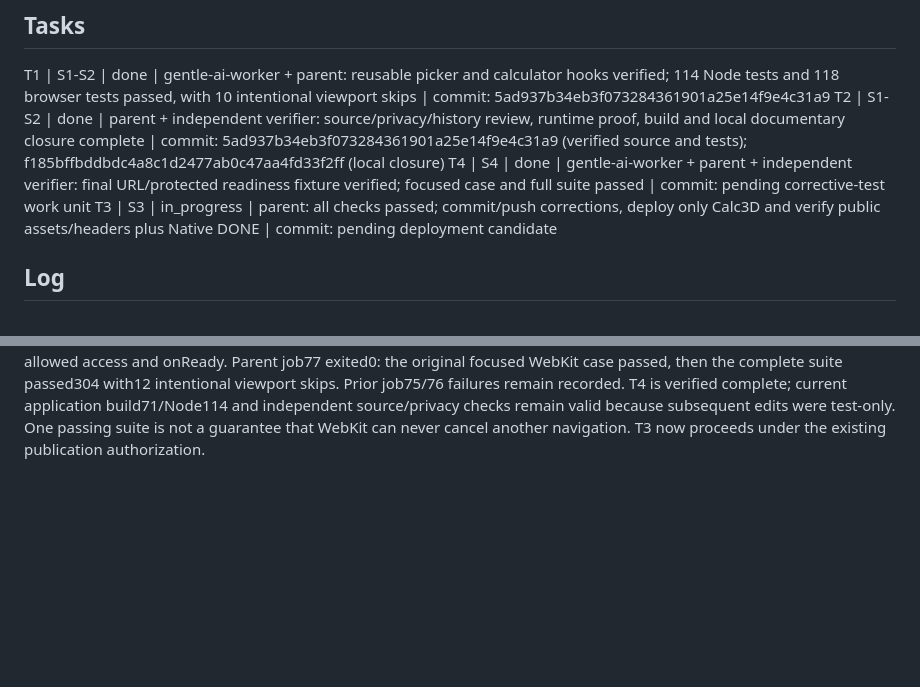
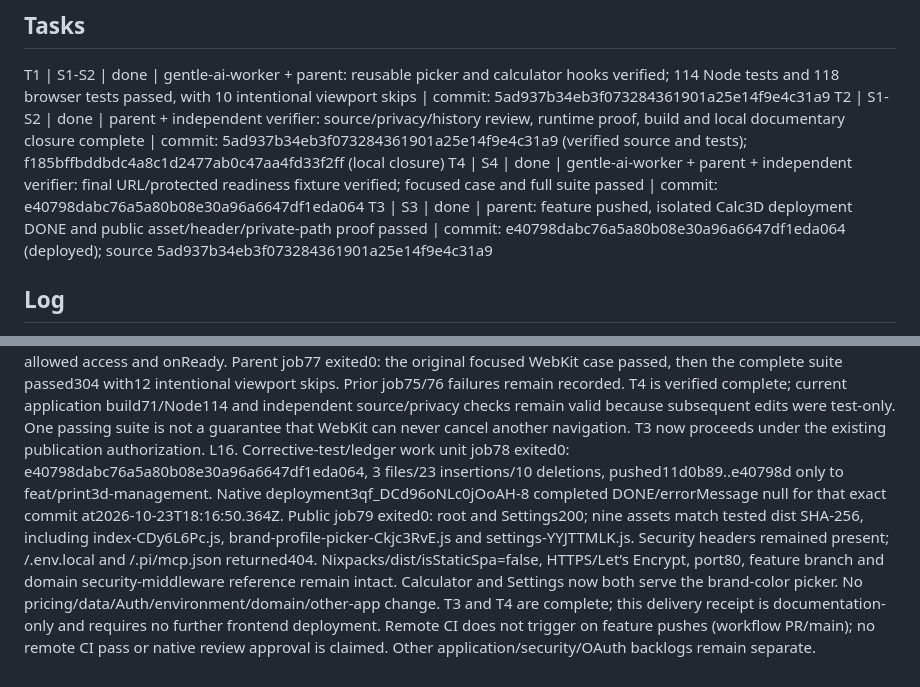
Before and after one commit to luismarinoc/calc3d, a Markdown page: odd/tasks/calculator-brand-colors.md, 2 parts joined by grey strips. Rendered like a GitHub page; blank space fills up the shorter version.

Commit message:
docs(calculator): record verified brand color publication

```diff
--- a/odd/tasks/calculator-brand-colors.md
+++ b/odd/tasks/calculator-brand-colors.md
@@ -11,8 +11,8 @@ S4. Owner selected: "Sí, diagnosticar y corregir el fixture" — "Conservar las
 ## Tasks
 T1 | S1-S2 | done | gentle-ai-worker + parent: reusable picker and calculator hooks verified; 114 Node tests and 118 browser tests passed, with 10 intentional viewport skips | commit: 5ad937b34eb3f073284361901a25e14f9e4c31a9
 T2 | S1-S2 | done | parent + independent verifier: source/privacy/history review, runtime proof, build and local documentary closure complete | commit: 5ad937b34eb3f073284361901a25e14f9e4c31a9 (verified source and tests); f185bffbddbdc4a8c1d2477ab0c47aa4fd33f2ff (local closure)
-T4 | S4 | done | gentle-ai-worker + parent + independent verifier: final URL/protected readiness fixture verified; focused case and full suite passed | commit: pending corrective-test work unit
-T3 | S3 | in_progress | parent: all checks passed; commit/push corrections, deploy only Calc3D and verify public assets/headers plus Native DONE | commit: pending deployment candidate
+T4 | S4 | done | gentle-ai-worker + parent + independent verifier: final URL/protected readiness fixture verified; focused case and full suite passed | commit: e40798dabc76a5a80b08e30a96a6647df1eda064
+T3 | S3 | done | parent: feature pushed, isolated Calc3D deployment DONE and public asset/header/private-path proof passed | commit: e40798dabc76a5a80b08e30a96a6647df1eda064 (deployed); source 5ad937b34eb3f073284361901a25e14f9e4c31a9
 
 ## Log
 L1. Original follow-up verbatim: "salio bien en configuracion /var/folders/8m/r2yz6vdj28n5b7vv7c7j11080000gn/T/gpgA7Asd/pi-clipboard-f63dcb00-f016-4485-9206-2a25e5176282.png, pero en pero en el calculo no sale"
@@ -30,3 +30,4 @@ L12. Owner selected verbatim: "Sí, corregir la prueba y verificar" — "Modific
 L13. Worker mvl9j6g4-1w-r8uh changed only the authorized geometry test (7 insertions, 5 deletions); parent diff confirmed every threshold unchanged. Parent job76 exited1 overall: the corrected focused geometry case passed4/4, then the full suite passed303 with12 intentional viewport skips and1 failure. The remaining WebKit iPad landscape calculator-brand-colors.pw.mjs:97 case failed in the positive-login fixture before its account-clearing assertions: page.waitForURL('/', {waitUntil:'commit'}) at supabase-fixture.mjs:162 threw 'Navigation canceled by policy check'. No owner-leak assertion failed; the full release gate nevertheless remains unmet. The prior load-to-commit fixture mitigation did not eliminate this intermittent signature. No automatic retry, push, deployment or public probe followed; await an explicit scoped fixture/WebKit root-cause decision, with production Auth untouched.
 L14. Owner selected verbatim: "Sí, diagnosticar y corregir el fixture" — "Conservar las comprobaciones de URL y aplicación autenticada lista. Una prueba focalizada y una suite completa; publicar solo si pasan. Si la causa está en la app, informar sin modificar Auth." S4 authorizes one bounded trace/source diagnosis and a test-only correction only if confirmed; no production Auth changes, blind exception swallowing, test skips/retries or weakened readiness. The prior geometry correction remains verified. Parent owns the next focused and full browser commands after delivery.
 L15. Worker mvla2gcz-1x-qowu found fake auth/access/root response and calculator shell in trace76, but interrupted assets meant it did not claim completed mounting. The fixture now asserts the actual root URL, retains nonempty protected #spool-info, and adds visible .account-nav instead of awaiting one canceled commit event. No production Auth change or exception swallowing. Parent reviewed the exact diff; independent mvla4vsj-1y-wdrl confirmed denied/unmounted pages cannot satisfy these three checks, with nav revealed only after allowed access and onReady. Parent job77 exited0: the original focused WebKit case passed, then the complete suite passed304 with12 intentional viewport skips. Prior job75/76 failures remain recorded. T4 is verified complete; current application build71/Node114 and independent source/privacy checks remain valid because subsequent edits were test-only. One passing suite is not a guarantee that WebKit can never cancel another navigation. T3 now proceeds under the existing publication authorization.
+L16. Corrective-test/ledger work unit job78 exited0: e40798dabc76a5a80b08e30a96a6647df1eda064, 3 files/23 insertions/10 deletions, pushed11d0b89..e40798d only to feat/print3d-management. Native deployment3qf_DCd96oNLc0jOoAH-8 completed DONE/errorMessage null for that exact commit at2026-10-23T18:16:50.364Z. Public job79 exited0: root and Settings200; nine assets match tested dist SHA-256, including index-CDy6L6Pc.js, brand-profile-picker-Ckjc3RvE.js and settings-YYJTTMLK.js. Security headers remained present; /.env.local and /.pi/mcp.json returned404. Nixpacks/dist/isStaticSpa=false, HTTPS/Let’s Encrypt, port80, feature branch and domain security-middleware reference remain intact. Calculator and Settings now both serve the brand-color picker. No pricing/data/Auth/environment/domain/other-app change. T3 and T4 are complete; this delivery receipt is documentation-only and requires no further frontend deployment. Remote CI does not trigger on feature pushes (workflow PR/main); no remote CI pass or native review approval is claimed. Other application/security/OAuth backlogs remain separate.
```
